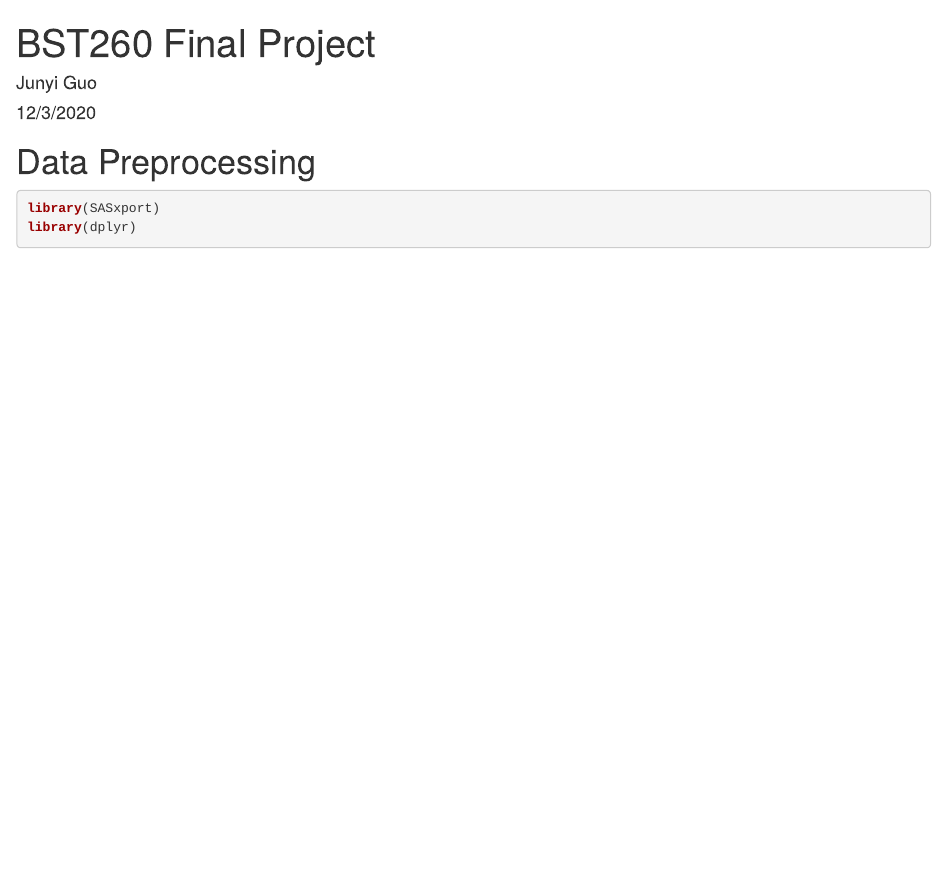
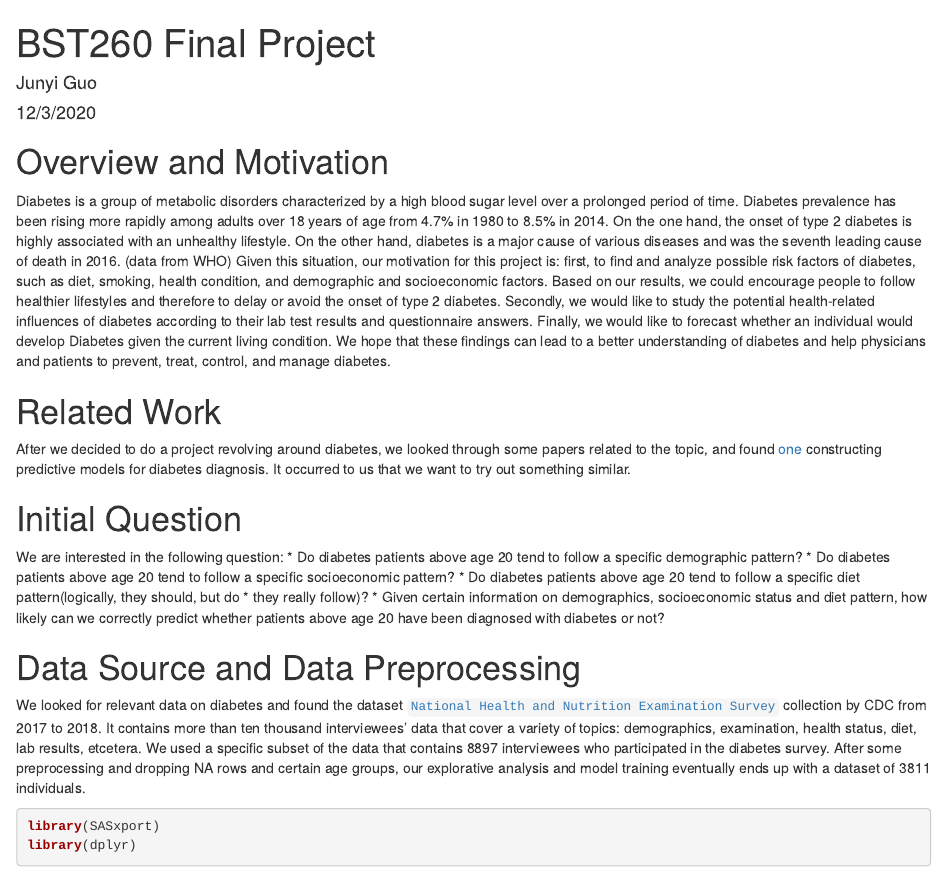
Before and after one commit to yuxinxu77/BST260-FinalProject, an R Markdown document (final_project.Rmd): the page in a window 1100 px wide, from its top. Rendered offline with R 4.5, knitr and Pandoc, with nearby package versions; some code elsewhere in the file could not run offline.

Commit message:
Add more commenting

````diff
--- a/final_project.Rmd
+++ b/final_project.Rmd
@@ -9,7 +9,25 @@ output: html_document
 knitr::opts_chunk$set(echo = TRUE)
 ```
 
-# Data Preprocessing
+# Overview and Motivation
+Diabetes is a group of metabolic disorders characterized by a high blood sugar level over a prolonged period of time. Diabetes prevalence has been rising more rapidly among adults over 18 years of age from 4.7% in 1980 to 8.5% in 2014. On the one hand, the onset of type 2 diabetes is highly associated with an unhealthy lifestyle. On the other hand, diabetes is a major cause of various diseases and was the seventh leading cause of death in 2016. (data from WHO)
+Given this situation, our motivation for this project is: first, to find and analyze possible risk factors of diabetes, such as diet, smoking, health condition, and demographic and socioeconomic factors. Based on our results, we could encourage people to follow healthier lifestyles and therefore to delay or avoid the onset of type 2 diabetes. Secondly, we would like to study the potential health-related influences of diabetes according to their lab test results and questionnaire answers. Finally, we would like to forecast whether an individual would develop Diabetes given the current living condition. We hope that these findings can lead to a better understanding of diabetes and help physicians and patients to prevent, treat, control, and manage diabetes.
+
+# Related Work
+After we decided to do a project revolving around diabetes, we looked through some papers related to the topic, and found [one](https://bmcendocrdisord.biomedcentral.com/articles/10.1186/s12902-019-0436-6) constructing predictive models for diabetes diagnosis. It occurred to us that we want to try out something similar.
+
+# Initial Question
+We are interested in the following question:
+* Do diabetes patients above age 20 tend to follow a specific demographic pattern?
+* Do diabetes patients above age 20 tend to follow a specific socioeconomic pattern?
+* Do diabetes patients above age 20 tend to follow a specific diet pattern(logically, they should, but do * they really follow)?
+* Given certain information on demographics, socioeconomic status and diet pattern, how likely can we correctly predict whether patients above age 20 have been diagnosed with diabetes or not?
+
+
+# Data Source and Data Preprocessing
+
+We looked for relevant data on diabetes and found the dataset [`National Health and Nutrition Examination Survey`](https://www.cdc.gov/nchs/nhanes/about_nhanes.htm) collection by CDC from 2017 to 2018. It contains more than ten thousand interviewees' data that cover a variety of topics: demographics, examination, health status, diet, lab results, etcetera. We used a specific subset of the data that contains 8897 interviewees who participated in the diabetes survey. After some preprocessing and dropping NA rows and certain age groups, our explorative analysis and model training eventually ends up with a dataset of 3811 individuals.
+
 ```{r}
 library(SASxport)
 library(dplyr)
````
